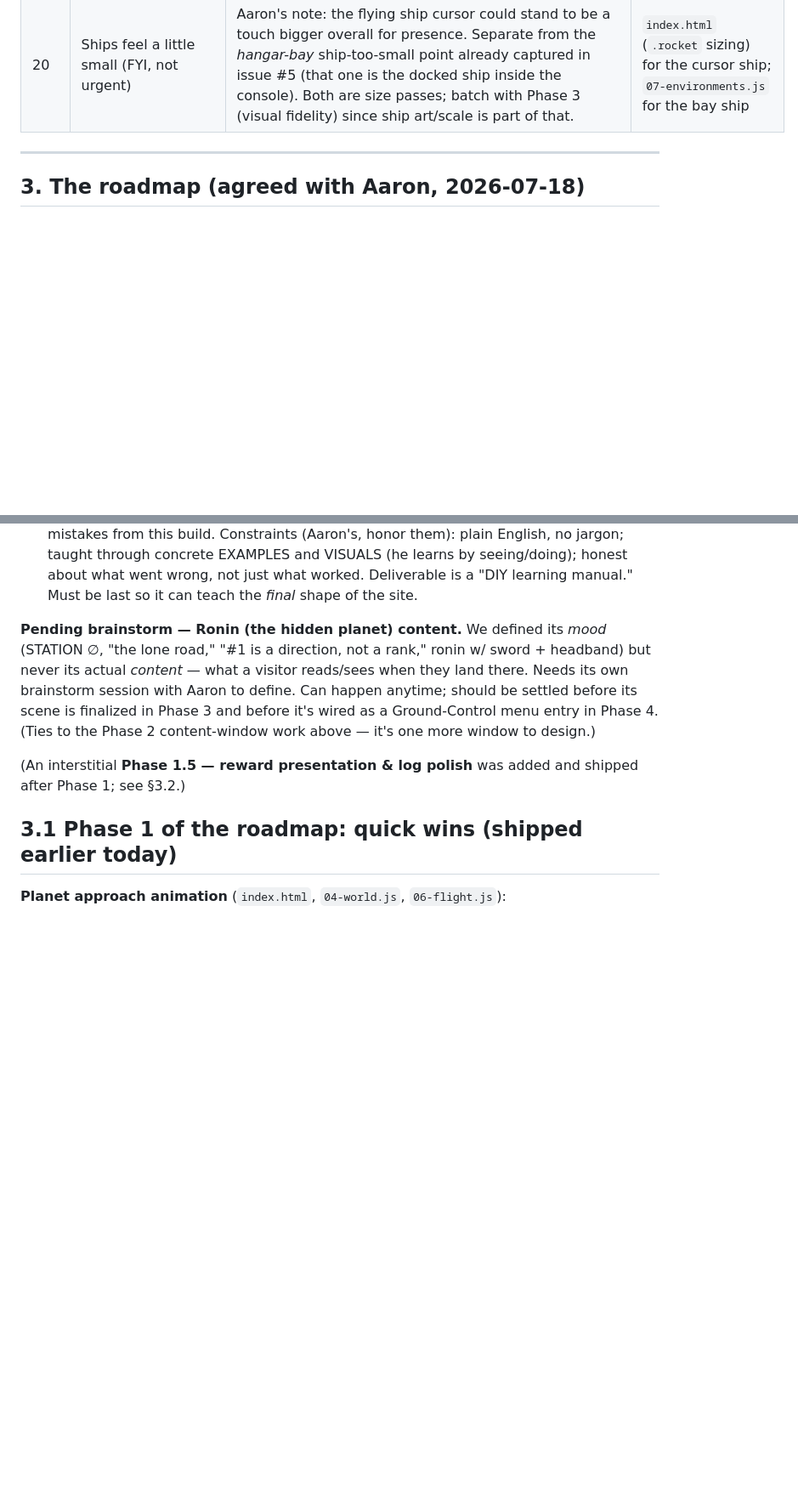
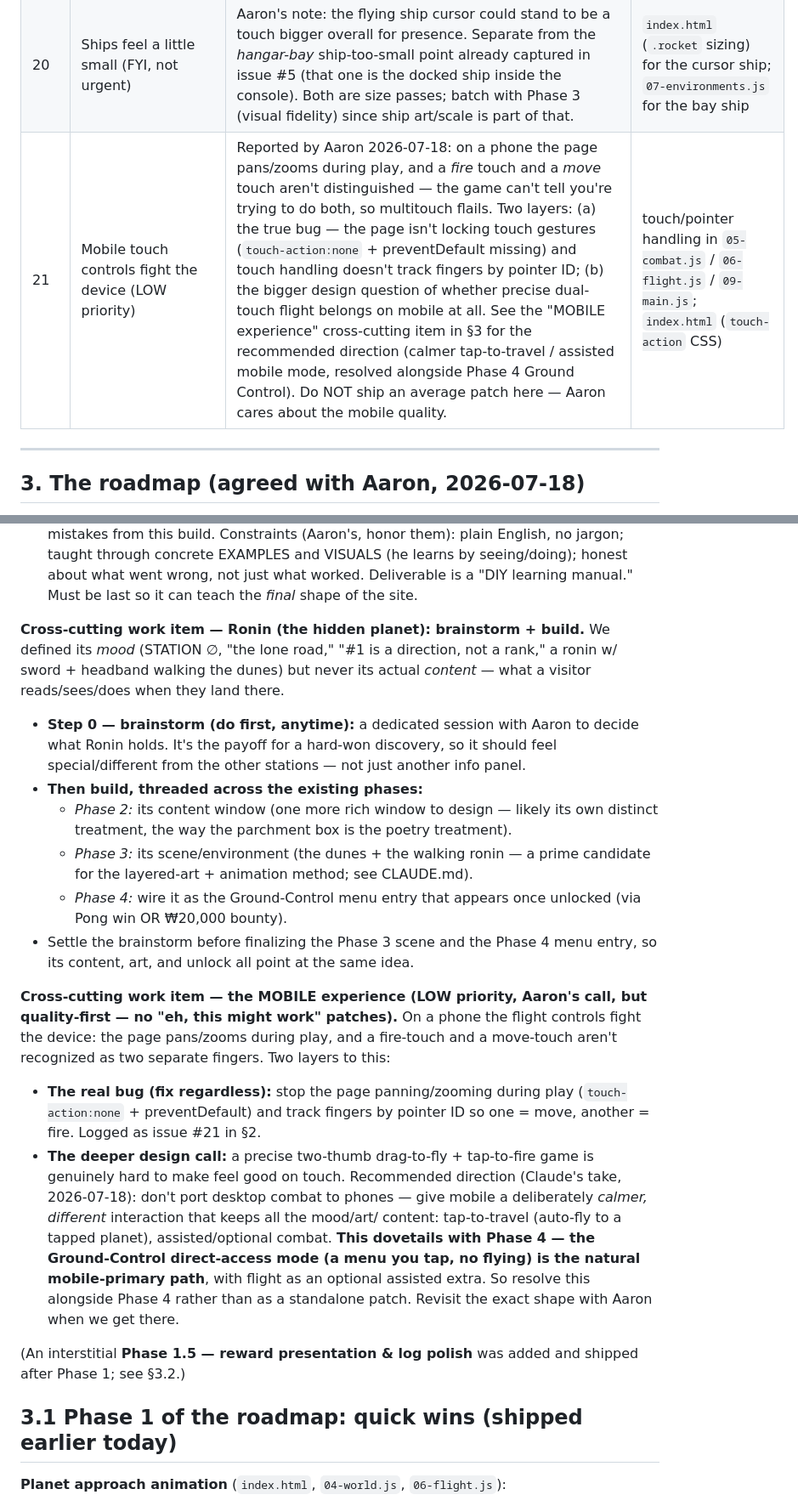
Before and after one commit to aselkridge/aarons-portfolio, a Markdown page: docs/orbit/HANDOFF.md, 2 parts joined by grey strips. Shown at 85% size. Rendered like a GitHub page; blank space fills up the shorter version.

Commit message:
docs: fold in Ronin (brainstorm+build across phases) and the mobile experience
- Ronin upgraded from a floating note to a cross-cutting work item: brainstorm
  its content first, then build threaded across Phase 2 (window), Phase 3
  (dunes scene + walking ronin), Phase 4 (Ground-Control unlock/menu entry).
- Mobile experience added as a cross-cutting item (low priority, quality-first):
  the real touch bug (page pans, no per-finger tracking) + the deeper call to
  give mobile a calmer, different interaction tied to Phase 4 Ground Control.
- Logged the concrete touch bug as known-issue #21 in section 2.

Co-Authored-By: Claude <noreply@anthropic.com>

```diff
--- a/docs/orbit/HANDOFF.md
+++ b/docs/orbit/HANDOFF.md
@@ -79,6 +79,7 @@ instruction — do not batch-fix these without his go-ahead on each.
 | ~~10~~ | ~~Popups vanish too fast; no way to see what you've done~~ **FIXED 2026-07-18 (as the "Mission Log")** | Toasts self-remove after ~5.2s, banners after ~3.6s, and no history existed anywhere — this needed a new data structure, not a timer tweak. **Built:** `Progress.logEvent()` (`03-progress.js`) records every popup — achievements, transmissions/pilot facts, major-event banners — into `Progress.d.log` in `localStorage` (capped at 200 entries), hooked into `toast()` and `banner()` at the source so nothing that pops can escape being logged. New "◈ LOG" button in the header nav row (next to the "?" button) opens a scrollable Mission Log panel — same glass-panel styling family as the hint popover — listing everything newest-first with kind/title/description/timestamp; closes on outside-click or Escape; shows a friendly empty state on a fresh profile. Unlike the secret planet (session-only by design), the log deliberately **persists across sessions** — it's the "go back and see what you've done" record. **Verified**: fresh profile shows the empty state; generated real achievement/banner/fact events, **hard-reloaded the page**, and confirmed all three appear in the panel newest-first with correct kind labels (persistence proven, not assumed); Escape closes it; screenshotted the open panel. | `03-progress.js` (`logEvent`, hooks), `08-ui.js` (panel behavior), `index.html` (markup/CSS) |
 | 19 | Log panel: the (badge/count) number is cut off in the Expanse (Rocinante) theme | Reported by Aaron with a screenshot 2026-07-18 — the numeric value in the ◈ LOG panel is clipped in the Expanse theme specifically (likely a theme-specific `clip-path`/padding/overflow on the badge or tab-count chip). NOT yet diagnosed against the live code — diagnose the exact element before touching it. Small, self-contained fix (fold into a quick-wins batch). | `08-ui.js` / `index.html` (log panel + `.tab-new` / badge CSS — TBC) |
 | 20 | Ships feel a little small (FYI, not urgent) | Aaron's note: the flying ship cursor could stand to be a touch bigger overall for presence. Separate from the *hangar-bay* ship-too-small point already captured in issue #5 (that one is the docked ship inside the console). Both are size passes; batch with Phase 3 (visual fidelity) since ship art/scale is part of that. | `index.html` (`.rocket` sizing) for the cursor ship; `07-environments.js` for the bay ship |
+| 21 | Mobile touch controls fight the device (LOW priority) | Reported by Aaron 2026-07-18: on a phone the page pans/zooms during play, and a *fire* touch and a *move* touch aren't distinguished — the game can't tell you're trying to do both, so multitouch flails. Two layers: (a) the true bug — the page isn't locking touch gestures (`touch-action:none` + preventDefault missing) and touch handling doesn't track fingers by pointer ID; (b) the bigger design question of whether precise dual-touch flight belongs on mobile at all. See the "MOBILE experience" cross-cutting item in §3 for the recommended direction (calmer tap-to-travel / assisted mobile mode, resolved alongside Phase 4 Ground Control). Do NOT ship an average patch here — Aaron cares about the mobile quality. | touch/pointer handling in `05-combat.js` / `06-flight.js` / `09-main.js`; `index.html` (`touch-action` CSS) |
 
 ---
 
@@ -143,13 +144,39 @@ before the biggest structural change):
    about what went wrong, not just what worked. Deliverable is a "DIY learning
    manual." Must be last so it can teach the *final* shape of the site.
 
-**Pending brainstorm — Ronin (the hidden planet) content.** We defined its
-*mood* (STATION ∅, "the lone road," "#1 is a direction, not a rank," ronin w/
-sword + headband) but never its actual *content* — what a visitor reads/sees
-when they land there. Needs its own brainstorm session with Aaron to define.
-Can happen anytime; should be settled before its scene is finalized in Phase 3
-and before it's wired as a Ground-Control menu entry in Phase 4. (Ties to the
-Phase 2 content-window work above — it's one more window to design.)
+**Cross-cutting work item — Ronin (the hidden planet): brainstorm + build.**
+We defined its *mood* (STATION ∅, "the lone road," "#1 is a direction, not a
+rank," a ronin w/ sword + headband walking the dunes) but never its actual
+*content* — what a visitor reads/sees/does when they land there.
+- **Step 0 — brainstorm (do first, anytime):** a dedicated session with Aaron to
+  decide what Ronin holds. It's the payoff for a hard-won discovery, so it should
+  feel special/different from the other stations — not just another info panel.
+- **Then build, threaded across the existing phases:**
+  - *Phase 2:* its content window (one more rich window to design — likely its
+    own distinct treatment, the way the parchment box is the poetry treatment).
+  - *Phase 3:* its scene/environment (the dunes + the walking ronin — a prime
+    candidate for the layered-art + animation method; see CLAUDE.md).
+  - *Phase 4:* wire it as the Ground-Control menu entry that appears once
+    unlocked (via Pong win OR ₩20,000 bounty).
+- Settle the brainstorm before finalizing the Phase 3 scene and the Phase 4 menu
+  entry, so its content, art, and unlock all point at the same idea.
+
+**Cross-cutting work item — the MOBILE experience (LOW priority, Aaron's call,
+but quality-first — no "eh, this might work" patches).** On a phone the flight
+controls fight the device: the page pans/zooms during play, and a fire-touch and
+a move-touch aren't recognized as two separate fingers. Two layers to this:
+- **The real bug (fix regardless):** stop the page panning/zooming during play
+  (`touch-action:none` + preventDefault) and track fingers by pointer ID so one
+  = move, another = fire. Logged as issue #21 in §2.
+- **The deeper design call:** a precise two-thumb drag-to-fly + tap-to-fire game
+  is genuinely hard to make feel good on touch. Recommended direction (Claude's
+  take, 2026-07-18): don't port desktop combat to phones — give mobile a
+  deliberately *calmer, different* interaction that keeps all the mood/art/
+  content: tap-to-travel (auto-fly to a tapped planet), assisted/optional
+  combat. **This dovetails with Phase 4 — the Ground-Control direct-access mode
+  (a menu you tap, no flying) is the natural mobile-primary path**, with flight
+  as an optional assisted extra. So resolve this alongside Phase 4 rather than as
+  a standalone patch. Revisit the exact shape with Aaron when we get there.
 
 (An interstitial **Phase 1.5 — reward presentation & log polish** was added
 and shipped after Phase 1; see §3.2.)
```
